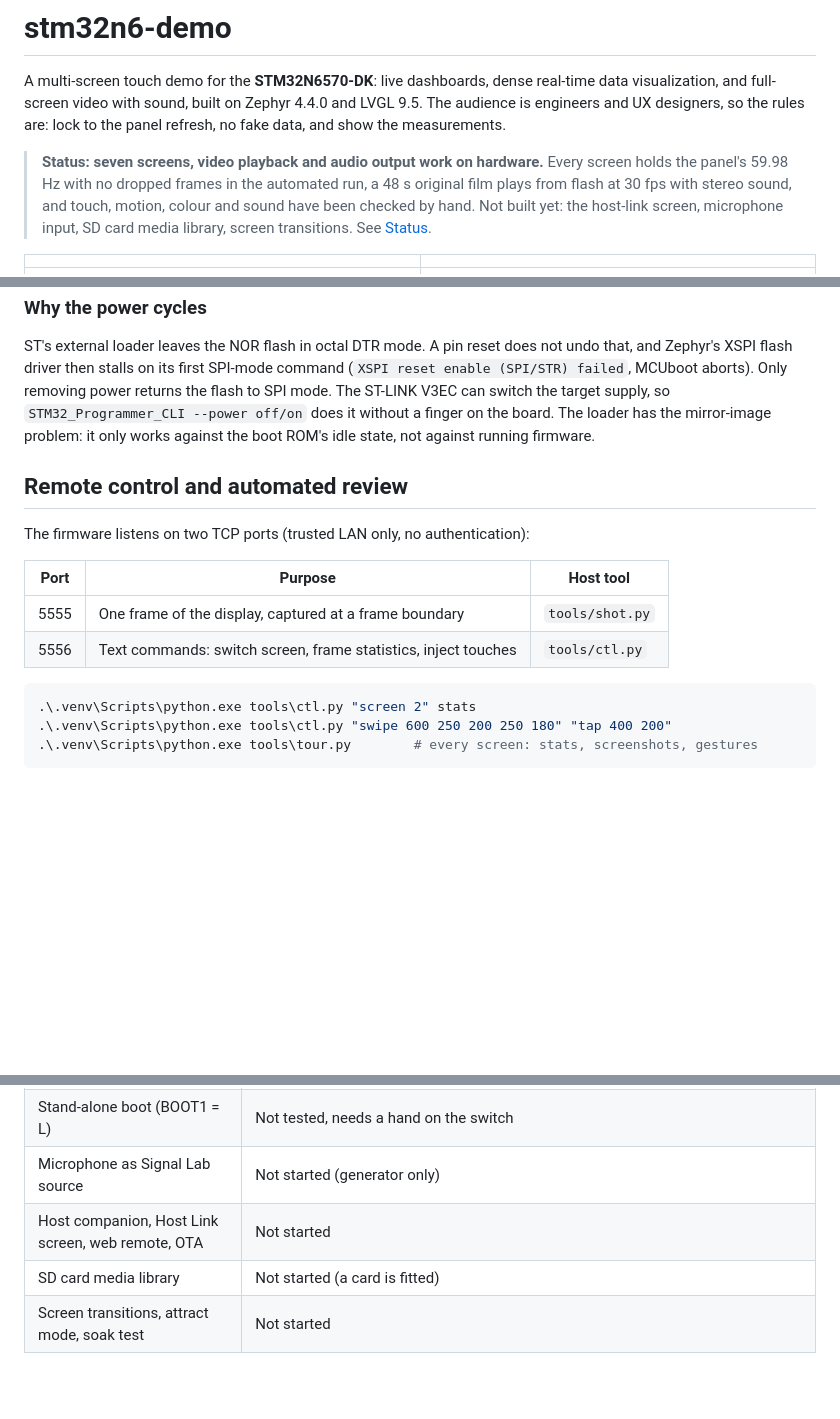
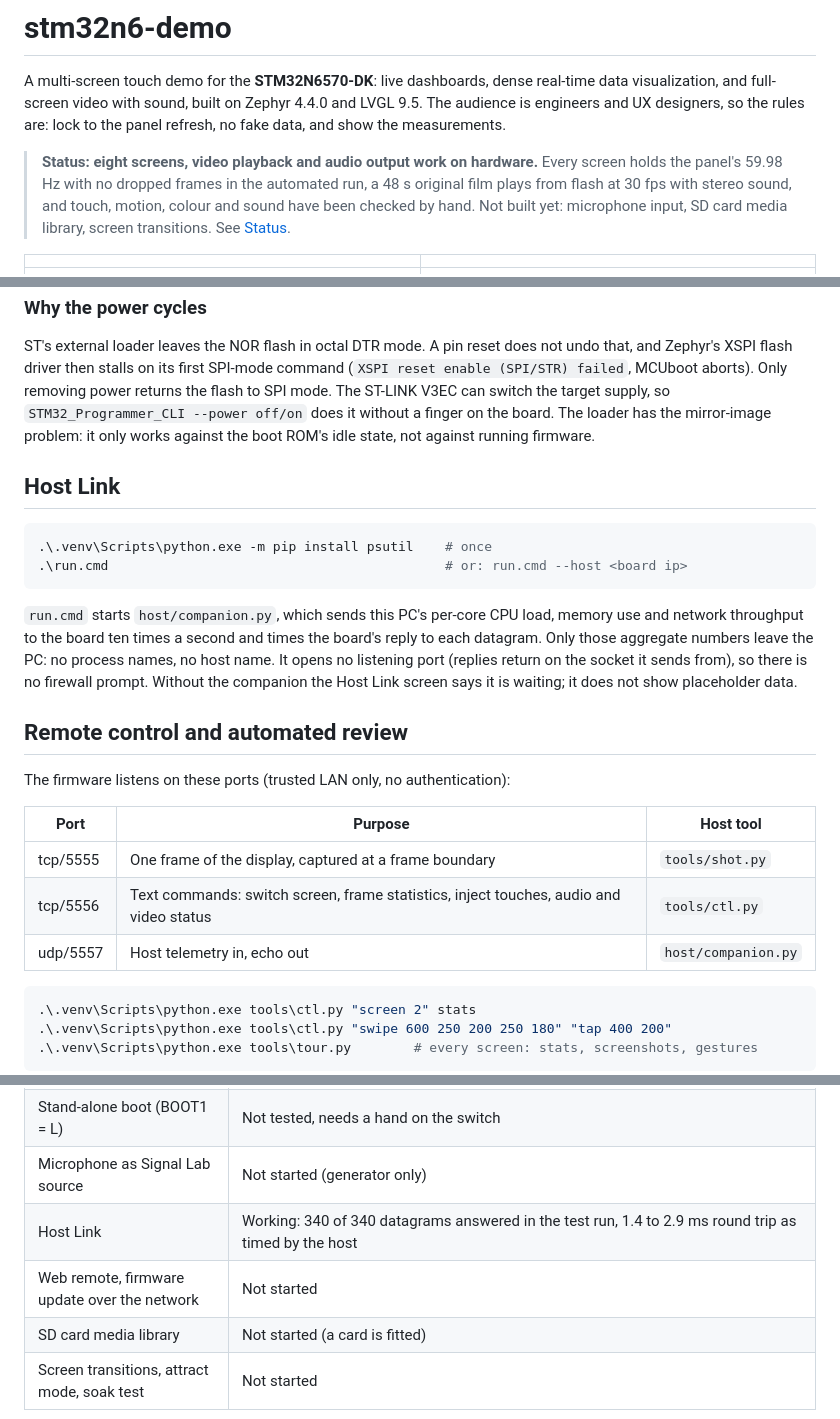
Before and after one commit to murr2k/stm32n6-demo, a Markdown page: README.md, 3 parts joined by grey strips. Rendered like a GitHub page; blank space fills up the shorter version.

````diff
--- a/README.md
+++ b/README.md
@@ -5,12 +5,12 @@ real-time data visualization, and full-screen video with sound, built on
 Zephyr 4.4.0 and LVGL 9.5. The audience is engineers and UX designers, so the
 rules are: lock to the panel refresh, no fake data, and show the measurements.
 
-> **Status: seven screens, video playback and audio output work on hardware.**
+> **Status: eight screens, video playback and audio output work on hardware.**
 > Every screen holds the panel's 59.98 Hz with no dropped frames in the
 > automated run, a 48 s original film plays from flash at 30 fps with stereo
 > sound, and touch, motion, colour and sound have been checked by hand. Not
-> built yet: the host-link screen, microphone input, SD card media library,
-> screen transitions. See [Status](#status).
+> built yet: microphone input, SD card media library, screen transitions.
+> See [Status](#status).
 
 | | |
 |---|---|
@@ -94,14 +94,30 @@ target supply, so `STM32_Programmer_CLI --power off/on` does it without a
 finger on the board. The loader has the mirror-image problem: it only works
 against the boot ROM's idle state, not against running firmware.
 
+## Host Link
+
+```powershell
+.\.venv\Scripts\python.exe -m pip install psutil    # once
+.\run.cmd                                           # or: run.cmd --host <board ip>
+```
+
+`run.cmd` starts `host/companion.py`, which sends this PC's per-core CPU
+load, memory use and network throughput to the board ten times a second and
+times the board's reply to each datagram. Only those aggregate numbers leave
+the PC: no process names, no host name. It opens no listening port (replies
+return on the socket it sends from), so there is no firewall prompt. Without
+the companion the Host Link screen says it is waiting; it does not show
+placeholder data.
+
 ## Remote control and automated review
 
-The firmware listens on two TCP ports (trusted LAN only, no authentication):
+The firmware listens on these ports (trusted LAN only, no authentication):
 
 | Port | Purpose | Host tool |
 |---|---|---|
-| 5555 | One frame of the display, captured at a frame boundary | `tools/shot.py` |
-| 5556 | Text commands: switch screen, frame statistics, inject touches | `tools/ctl.py` |
+| tcp/5555 | One frame of the display, captured at a frame boundary | `tools/shot.py` |
+| tcp/5556 | Text commands: switch screen, frame statistics, inject touches, audio and video status | `tools/ctl.py` |
+| udp/5557 | Host telemetry in, echo out | `host/companion.py` |
 
 ```powershell
 .\.venv\Scripts\python.exe tools\ctl.py "screen 2" stats
@@ -205,7 +223,8 @@ enough to underrun the 83 us SAI FIFO.
 | Audio out | 48 kHz stereo to the headphone jack, zero underruns in the automated run, checked by ear. The sample clock comes from the HSI-fed PLL2 and measures 47.6 to 47.7 kHz (0.7 % low) |
 | Stand-alone boot (BOOT1 = L) | Not tested, needs a hand on the switch |
 | Microphone as Signal Lab source | Not started (generator only) |
-| Host companion, Host Link screen, web remote, OTA | Not started |
+| Host Link | Working: 340 of 340 datagrams answered in the test run, 1.4 to 2.9 ms round trip as timed by the host |
+| Web remote, firmware update over the network | Not started |
 | SD card media library | Not started (a card is fitted) |
 | Screen transitions, attract mode, soak test | Not started |
 ## License
````
Also changed, not shown: other parts of README.md (+2 -0 lines), docs/img/host-link.png (added), 16 other files.
